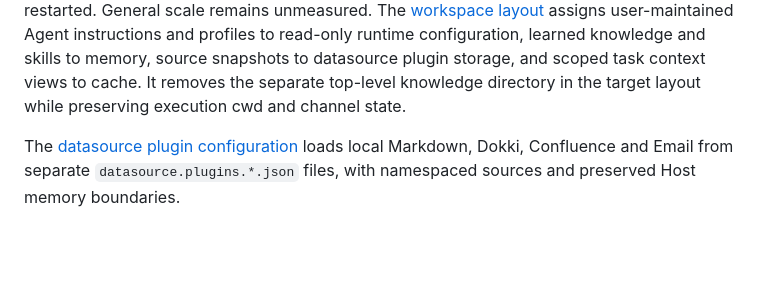
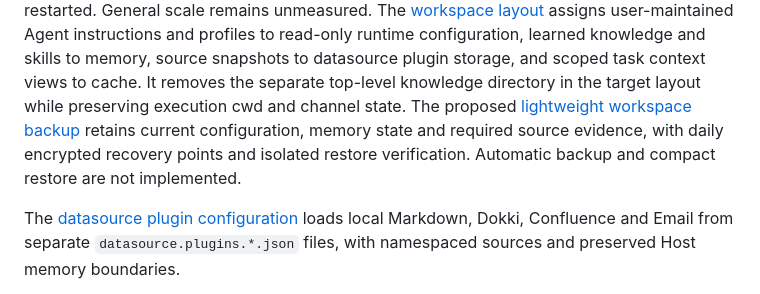
Before and after one commit to zhoushoujianwork/Agent-Host, a Markdown page: docs/architecture.md, the part around the change. Rendered like a GitHub page; blank space fills up the shorter version.

Commit message:
docs: design lightweight workspace backup and recovery

```diff
--- a/docs/architecture.md
+++ b/docs/architecture.md
@@ -13,6 +13,10 @@ instructions and profiles to read-only runtime configuration, learned knowledge
 and skills to memory, source snapshots to datasource plugin storage, and scoped
 task context views to cache. It removes the separate top-level knowledge directory
 in the target layout while preserving execution cwd and channel state.
+The proposed [lightweight workspace backup](workspace-backup-design.md) retains
+current configuration, memory state and required source evidence, with daily
+encrypted recovery points and isolated restore verification. Automatic backup and
+compact restore are not implemented.
 
 The [datasource plugin configuration](datasource-plugins-design.md) loads local
 Markdown, Dokki, Confluence and Email from separate `datasource.plugins.*.json`
```
Also changed, not shown: docs/workspace-backup-design-detail.md (added, +126 -0 lines), docs/workspace-backup-design.md (added, +74 -0 lines).
